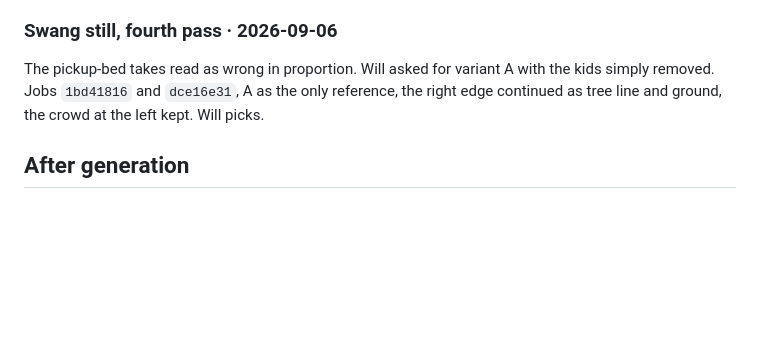
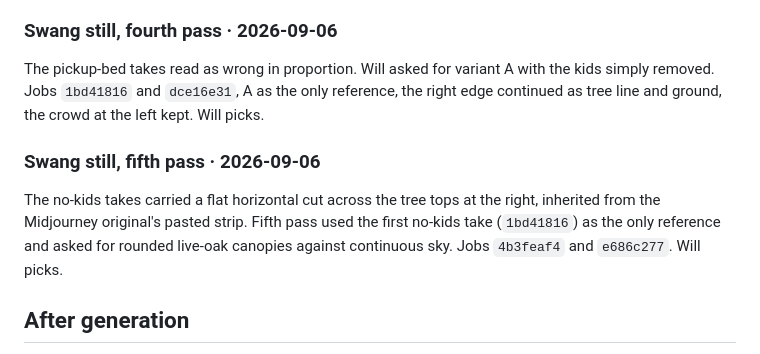
Before and after one commit to willtexashouse/texashouse, a Markdown page: brand/briefs/eras-motion-runsheet.md, the part around the change. Drawn GitHub-style; blank space fills up the shorter version.

Commit message:
Runsheet: log the Swang tree-top repair
Two takes with the flat cut across the right-hand canopies repaired.

Co-Authored-By: Claude Fable 5.1 <noreply@anthropic.com>

```diff
--- a/brand/briefs/eras-motion-runsheet.md
+++ b/brand/briefs/eras-motion-runsheet.md
@@ -720,6 +720,14 @@ with the kids simply removed. Jobs `1bd41816` and `dce16e31`, A as the only
 reference, the right edge continued as tree line and ground, the crowd at
 the left kept. Will picks.
 
+### Swang still, fifth pass · 2026-09-06
+
+The no-kids takes carried a flat horizontal cut across the tree tops at
+the right, inherited from the Midjourney original's pasted strip. Fifth
+pass used the first no-kids take (`1bd41816`) as the only reference and
+asked for rounded live-oak canopies against continuous sky. Jobs
+`4b3feaf4` and `e686c277`. Will picks.
+
 ## After generation
 
 1. Bring approved clips (or their URLs) back to the Claude Code session in
```
